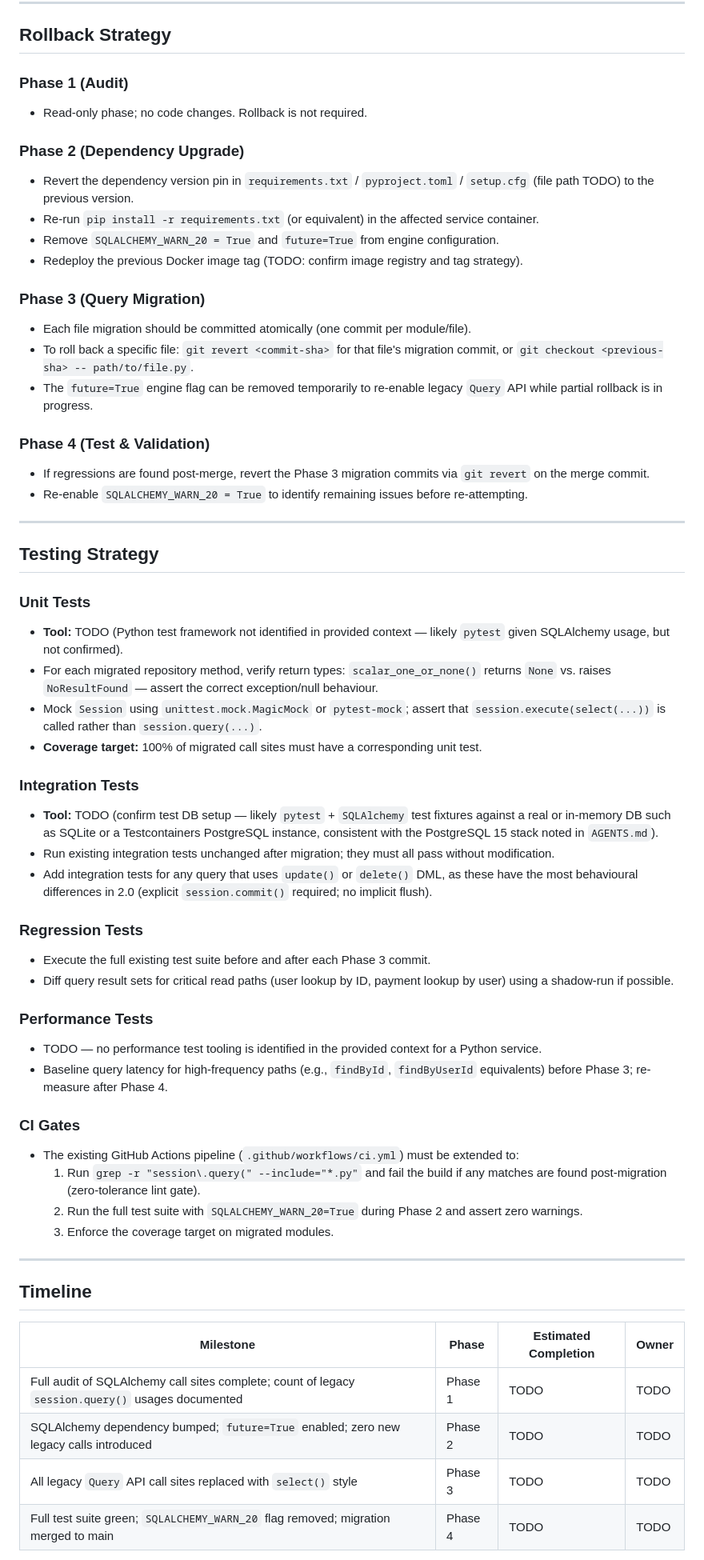
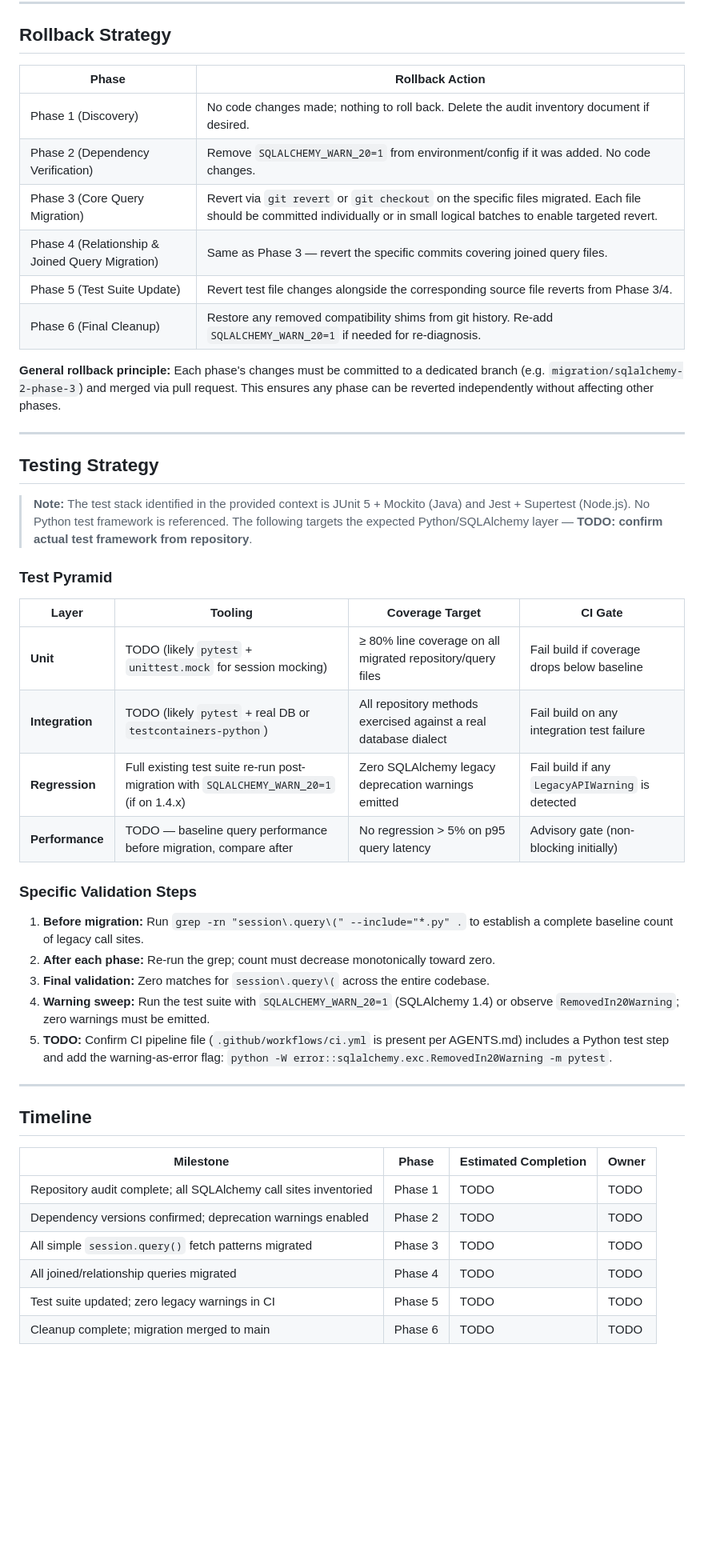
Before and after one commit to XEBIA-ACE/UMSP, a Markdown page: specs/migrate-all-legacy-sqlalchemy-query-api-calls-to-2-0-select-style/plan.md, the part around one of its changes. Shown at 80% size. Drawn GitHub-style; blank space fills up the shorter version.

Commit message:
[JTT-3178] Add specs/migrate-all-legacy-sqlalchemy-query-api-calls-to-2-0-select-style/plan.md

```diff
--- a/specs/migrate-all-legacy-sqlalchemy-query-api-calls-to-2-0-select-style/plan.md
+++ b/specs/migrate-all-legacy-sqlalchemy-query-api-calls-to-2-0-select-style/plan.md
@@ -83,52 +134,39 @@ N/A — not applicable to this task. No Docker base image changes, Kubernetes ma
 
 ## Rollback Strategy
 
-### Phase 1 (Audit)
-- Read-only phase; no code changes. Rollback is not required.
+| Phase | Rollback Action |
+|---|---|
+| Phase 1 (Discovery) | No code changes made; nothing to roll back. Delete the audit inventory document if desired. |
+| Phase 2 (Dependency Verification) | Remove `SQLALCHEMY_WARN_20=1` from environment/config if it was added. No code changes. |
+| Phase 3 (Core Query Migration) | Revert via `git revert` or `git checkout` on the specific files migrated. Each file should be committed individually or in small logical batches to enable targeted revert. |
+| Phase 4 (Relationship & Joined Query Migration) | Same as Phase 3 — revert the specific commits covering joined query files. |
+| Phase 5 (Test Suite Update) | Revert test file changes alongside the corresponding source file reverts from Phase 3/4. |
+| Phase 6 (Final Cleanup) | Restore any removed compatibility shims from git history. Re-add `SQLALCHEMY_WARN_20=1` if needed for re-diagnosis. |
 
-### Phase 2 (Dependency Upgrade)
-- Revert the dependency version pin in `requirements.txt` / `pyproject.toml` / `setup.cfg` (file path TODO) to the previous version.
-- Re-run `pip install -r requirements.txt` (or equivalent) in the affected service container.
-- Remove `SQLALCHEMY_WARN_20 = True` and `future=True` from engine configuration.
-- Redeploy the previous Docker image tag (TODO: confirm image registry and tag strategy).
-
-### Phase 3 (Query Migration)
-- Each file migration should be committed atomically (one commit per module/file).
-- To roll back a specific file: `git revert <commit-sha>` for that file's migration commit, or `git checkout <previous-sha> -- path/to/file.py`.
-- The `future=True` engine flag can be removed temporarily to re-enable legacy `Query` API while partial rollback is in progress.
-
-### Phase 4 (Test & Validation)
-- If regressions are found post-merge, revert the Phase 3 migration commits via `git revert` on the merge commit.
-- Re-enable `SQLALCHEMY_WARN_20 = True` to identify remaining issues before re-attempting.
+**General rollback principle:** Each phase's changes must be committed to a dedicated branch (e.g. `migration/sqlalchemy-2-phase-3`) and merged via pull request. This ensures any phase can be reverted independently without affecting other phases.
 
 ---
 
 ## Testing Strategy
 
-### Unit Tests
-- **Tool:** TODO (Python test framework not identified in provided context — likely `pytest` given SQLAlchemy usage, but not confirmed).
-- For each migrated repository method, verify return types: `scalar_one_or_none()` returns `None` vs. raises `NoResultFound` — assert the correct exception/null behaviour.
-- Mock `Session` using `unittest.mock.MagicMock` or `pytest-mock`; assert that `session.execute(select(...))` is called rather than `session.query(...)`.
-- **Coverage target:** 100% of migrated call sites must have a corresponding unit test.
+> **Note:** The test stack identified in the provided context is JUnit 5 + Mockito (Java) and Jest + Supertest (Node.js). No Python test framework is referenced. The following targets the expected Python/SQLAlchemy layer — **TODO: confirm actual test framework from repository**.
 
-### Integration Tests
-- **Tool:** TODO (confirm test DB setup — likely `pytest` + `SQLAlchemy` test fixtures against a real or in-memory DB such as SQLite or a Testcontainers PostgreSQL instance, consistent with the PostgreSQL 15 stack noted in `AGENTS.md`).
-- Run existing integration tests unchanged after migration; they must all pass without modification.
-- Add integration tests for any query that uses `update()` or `delete()` DML, as these have the most behavioural differences in 2.0 (explicit `session.commit()` required; no implicit flush).
+### Test Pyramid
 
-### Regression Tests
-- Execute the full existing test suite before and after each Phase 3 commit.
-- Diff query result sets for critical read paths (user lookup by ID, payment lookup by user) using a shadow-run if possible.
+| Layer | Tooling | Coverage Target | CI Gate |
+|---|---|---|---|
+| **Unit** | TODO (likely `pytest` + `unittest.mock` for session mocking) | ≥ 80% line coverage on all migrated repository/query files | Fail build if coverage drops below baseline |
+| **Integration** | TODO (likely `pytest` + real DB or `testcontainers-python`) | All repository methods exercised against a real database dialect | Fail build on any integration test failure |
+| **Regression** | Full existing test suite re-run post-migration with `SQLALCHEMY_WARN_20=1` (if on 1.4.x) | Zero SQLAlchemy legacy deprecation warnings emitted | Fail build if any `LegacyAPIWarning` is detected |
+| **Performance** | TODO — baseline query performance before migration, compare after | No regression > 5% on p95 query latency | Advisory gate (non-blocking initially) |
 
-### Performance Tests
-- TODO — no performance test tooling is identified in the provided context for a Python service.
-- Baseline query latency for high-frequency paths (e.g., `findById`, `findByUserId` equivalents) before Phase 3; re-measure after Phase 4.
+### Specific Validation Steps
 
-### CI Gates
-- The existing GitHub Actions pipeline (`.github/workflows/ci.yml`) must be extended to:
-  1. Run `grep -r "session\.query(" --include="*.py"` and fail the build if any matches are found post-migration (zero-tolerance lint gate).
-  2. Run the full test suite with `SQLALCHEMY_WARN_20=True` during Phase 2 and assert zero warnings.
-  3. Enforce the coverage target on migrated modules.
+1. **Before migration:** Run `grep -rn "session\.query\(" --include="*.py" .` to establish a complete baseline count of legacy call sites.
+2. **After each phase:** Re-run the grep; count must decrease monotonically toward zero.
+3. **Final validation:** Zero matches for `session\.query\(` across the entire codebase.
+4. **Warning sweep:** Run the test suite with `SQLALCHEMY_WARN_20=1` (SQLAlchemy 1.4) or observe `RemovedIn20Warning`; zero warnings must be emitted.
+5. **TODO:** Confirm CI pipeline file (`.github/workflows/ci.yml` is present per AGENTS.md) includes a Python test step and add the warning-as-error flag: `python -W error::sqlalchemy.exc.RemovedIn20Warning -m pytest`.
 
 ---
 
@@ -136,8 +174,10 @@ N/A — not applicable to this task. No Docker base image changes, Kubernetes ma
 
 | Milestone | Phase | Estimated Completion | Owner |
 |---|---|---|---|
-| Full audit of SQLAlchemy call sites complete; count of legacy `session.query()` usages documented | Phase 1 | TODO | TODO |
-| SQLAlchemy dependency bumped; `future=True` enabled; zero new legacy calls introduced | Phase 2 | TODO | TODO |
-| All legacy `Query` API call sites replaced with `select()` style | Phase 3 | TODO | TODO |
-| Full test suite green; `SQLALCHEMY_WARN_20` flag removed; migration merged to main | Phase 4 | TODO | TODO |
+| Repository audit complete; all SQLAlchemy call sites inventoried | Phase 1 | TODO | TODO |
+| Dependency versions confirmed; deprecation warnings enabled | Phase 2 | TODO | TODO |
+| All simple `session.query()` fetch patterns migrated | Phase 3 | TODO | TODO |
+| All joined/relationship queries migrated | Phase 4 | TODO | TODO |
+| Test suite updated; zero legacy warnings in CI | Phase 5 | TODO | TODO |
+| Cleanup complete; migration merged to main | Phase 6 | TODO | TODO |
 
```
Also changed, not shown: other parts of specs/migrate-all-legacy-sqlalchemy-query-api-calls-to-2-0-select-style/plan.md (+86 -35 lines).
